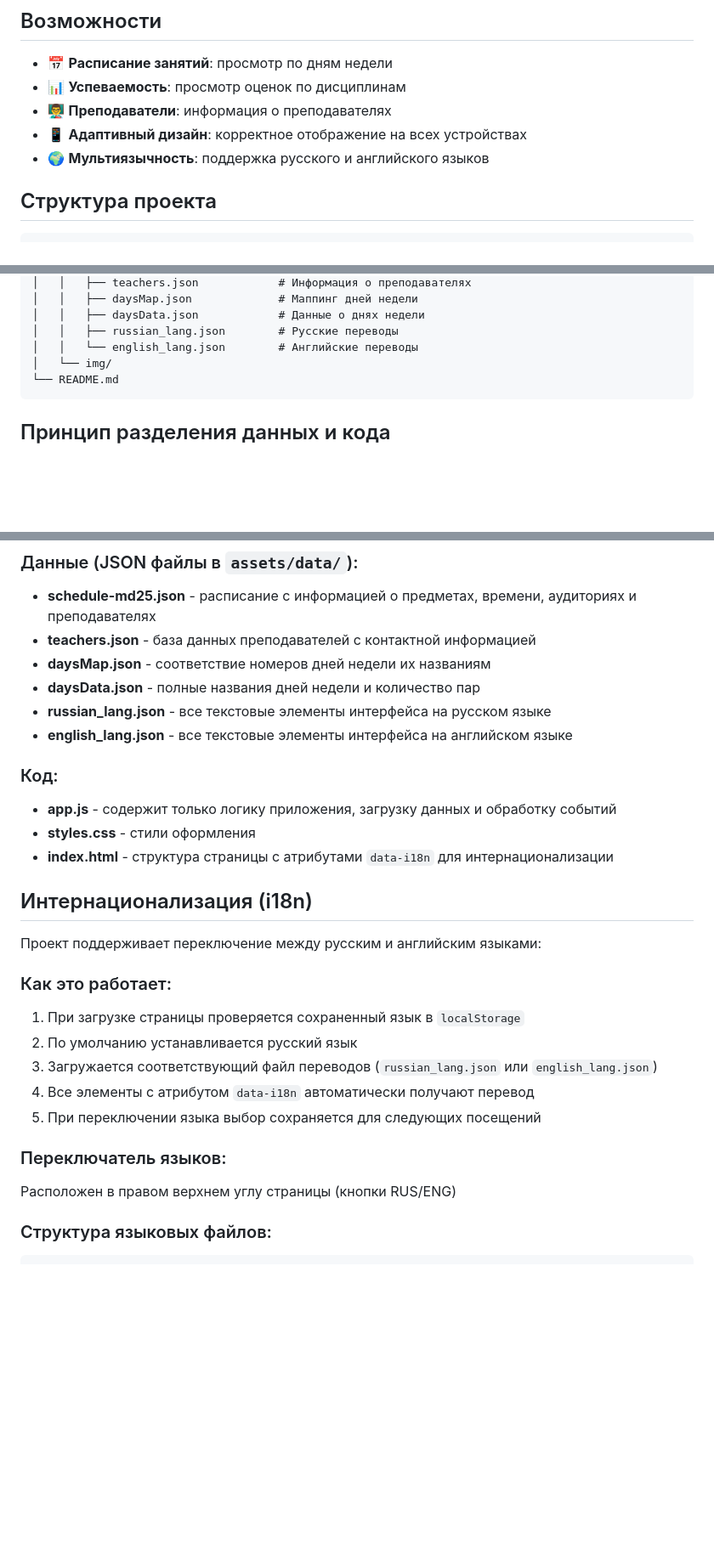
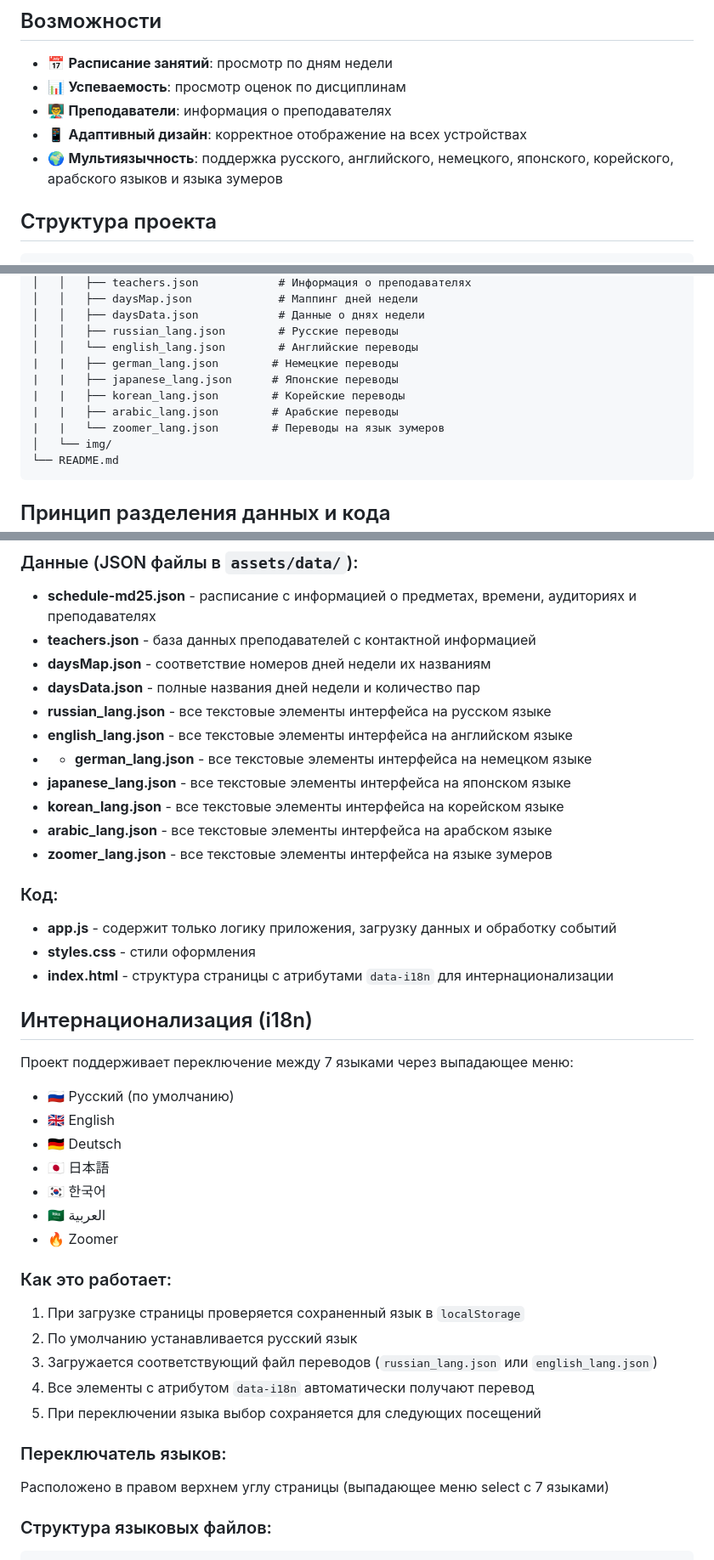
Before and after one commit to alexaber13/portal-new, a Markdown page: README.md, 3 parts joined by grey strips. Shown at 85% size. GitHub-like rendering; blank space fills up the shorter version.

Commit message:
Update README.md with multilingual support and dropdown menu info

````diff
--- a/README.md
+++ b/README.md
@@ -8,8 +8,7 @@
 - 📊 **Успеваемость**: просмотр оценок по дисциплинам
 - 👨‍🏫 **Преподаватели**: информация о преподавателях
 - 📱 **Адаптивный дизайн**: корректное отображение на всех устройствах
-- 🌍 **Мультиязычность**: поддержка русского и английского языков
-
+- 🌍 **Мультиязычность**: поддержка русского, английского, немецкого, японского, корейского, арабского языков и языка зумеров
 ## Структура проекта
 
 ```
@@ -27,6 +26,11 @@ portal-new/
 │   │   ├── daysData.json            # Данные о днях недели
 │   │   ├── russian_lang.json        # Русские переводы
 │   │   └── english_lang.json        # Английские переводы
+|   |   ├── german_lang.json        # Немецкие переводы
+|   |   ├── japanese_lang.json      # Японские переводы
+|   |   ├── korean_lang.json        # Корейские переводы
+|   |   ├── arabic_lang.json        # Арабские переводы
+|   |   └── zoomer_lang.json        # Переводы на язык зумеров
 │   └── img/
 └── README.md
 ```
@@ -42,6 +46,11 @@ portal-new/
 - **daysData.json** - полные названия дней недели и количество пар
 - **russian_lang.json** - все текстовые элементы интерфейса на русском языке
 - **english_lang.json** - все текстовые элементы интерфейса на английском языке
+- - **german_lang.json** - все текстовые элементы интерфейса на немецком языке
+- **japanese_lang.json** - все текстовые элементы интерфейса на японском языке
+- **korean_lang.json** - все текстовые элементы интерфейса на корейском языке
+- **arabic_lang.json** - все текстовые элементы интерфейса на арабском языке
+- **zoomer_lang.json** - все текстовые элементы интерфейса на языке зумеров
 
 ### Код:
 - **app.js** - содержит только логику приложения, загрузку данных и обработку событий
@@ -50,8 +59,14 @@ portal-new/
 
 ## Интернационализация (i18n)
 
-Проект поддерживает переключение между русским и английским языками:
-
+Проект поддерживает переключение между 7 языками через выпадающее меню:
+- 🇷🇺 Русский (по умолчанию)
+- 🇬🇧 English
+- 🇩🇪 Deutsch
+- 🇯🇵 日本語
+- 🇰🇷 한국어
+- 🇸🇦 العربية
+- 🔥 Zoomer
 ### Как это работает:
 1. При загрузке страницы проверяется сохраненный язык в `localStorage`
 2. По умолчанию устанавливается русский язык
@@ -60,8 +75,7 @@ portal-new/
 5. При переключении языка выбор сохраняется для следующих посещений
 
 ### Переключатель языков:
-Расположен в правом верхнем углу страницы (кнопки RUS/ENG)
-
+Расположено в правом верхнем углу страницы (выпадающее меню select с 7 языками)
 ### Структура языковых файлов:
 ```json
 {
````
